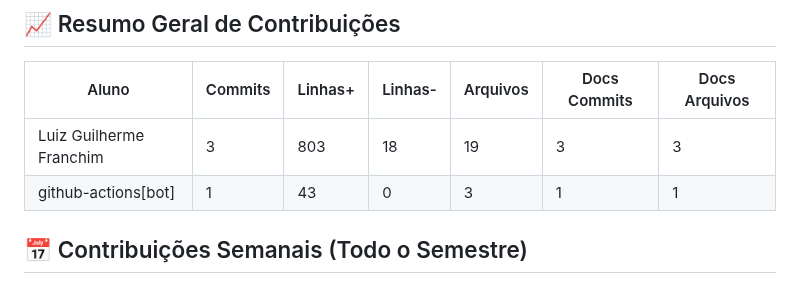
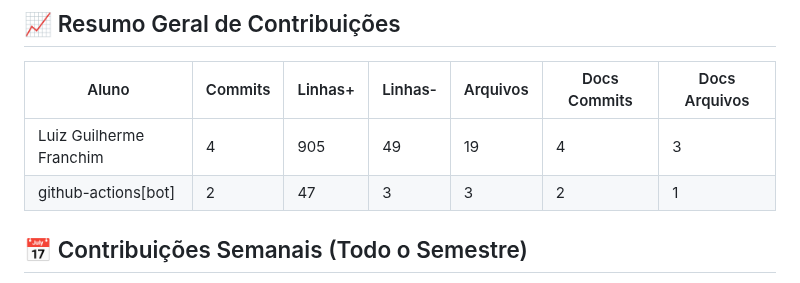
Before and after one commit to ICEI-PUC-Minas-PMV-ADS/pmv-ads-2026-2-e5-empext-t6-TexOS, a Markdown page: documentos/CONTRIBUTION_REPORT.md, the part around one of its changes. Rendered like a GitHub page.

```diff
--- a/documentos/CONTRIBUTION_REPORT.md
+++ b/documentos/CONTRIBUTION_REPORT.md
@@ -8,8 +8,8 @@
 
 | Aluno                   |   Commits |   Linhas+ |   Linhas- |   Arquivos |   Docs Commits |   Docs Arquivos |
 |-------------------------|-----------|-----------|-----------|------------|----------------|-----------------|
-| Luiz Guilherme Franchim |         3 |       803 |        18 |         19 |              3 |               3 |
-| github-actions[bot]     |         1 |        43 |         0 |          3 |              1 |               1 |
+| Luiz Guilherme Franchim |         4 |       905 |        49 |         19 |              4 |               3 |
+| github-actions[bot]     |         2 |        47 |         3 |          3 |              2 |               1 |
 
 
 ## 📅 Contribuições Semanais (Todo o Semestre)
```
Also changed, not shown: other parts of documentos/CONTRIBUTION_REPORT.md (+2 -2 lines), documentos/img/contribution-total.png, documentos/img/contribution-weekly.png.
